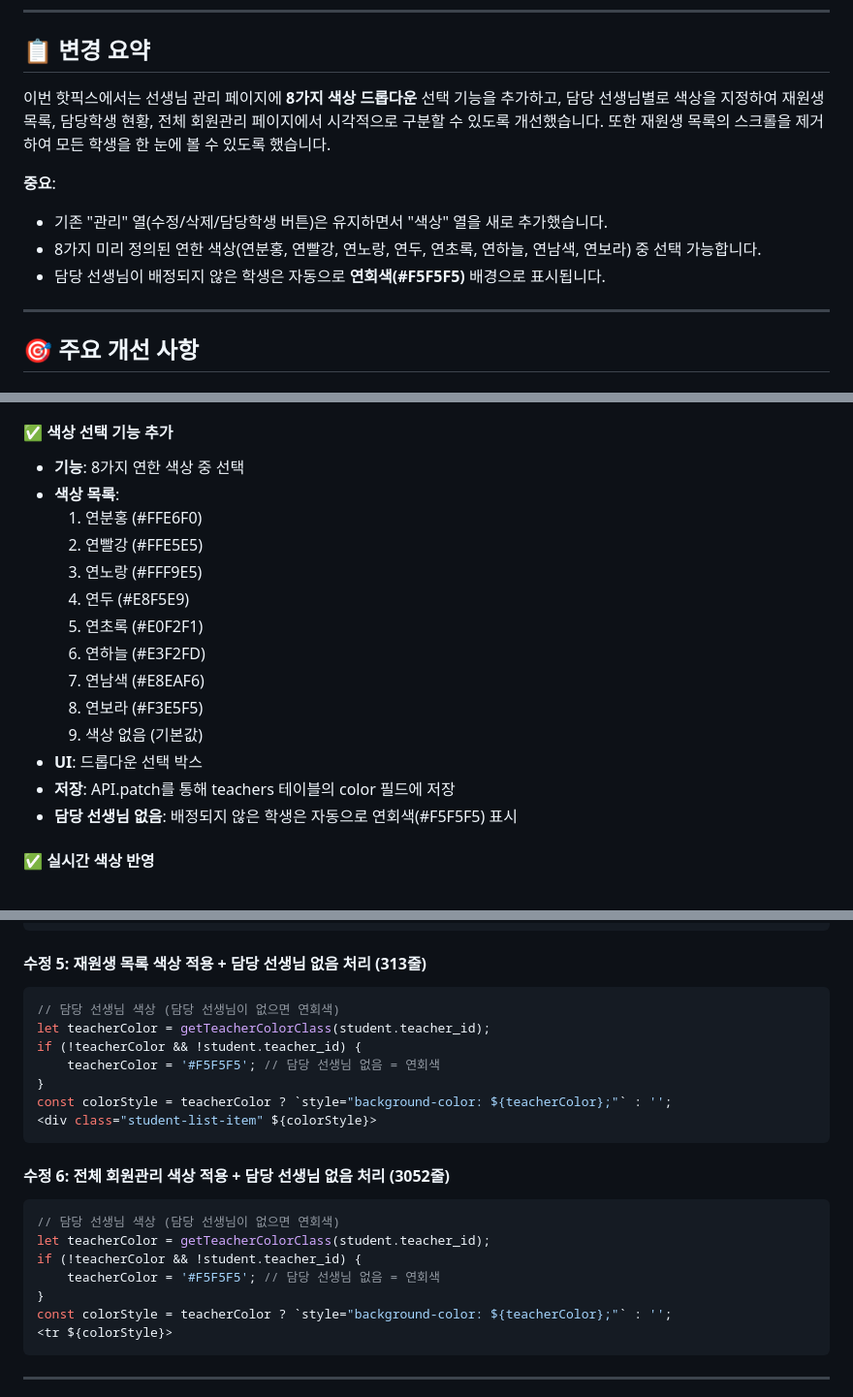
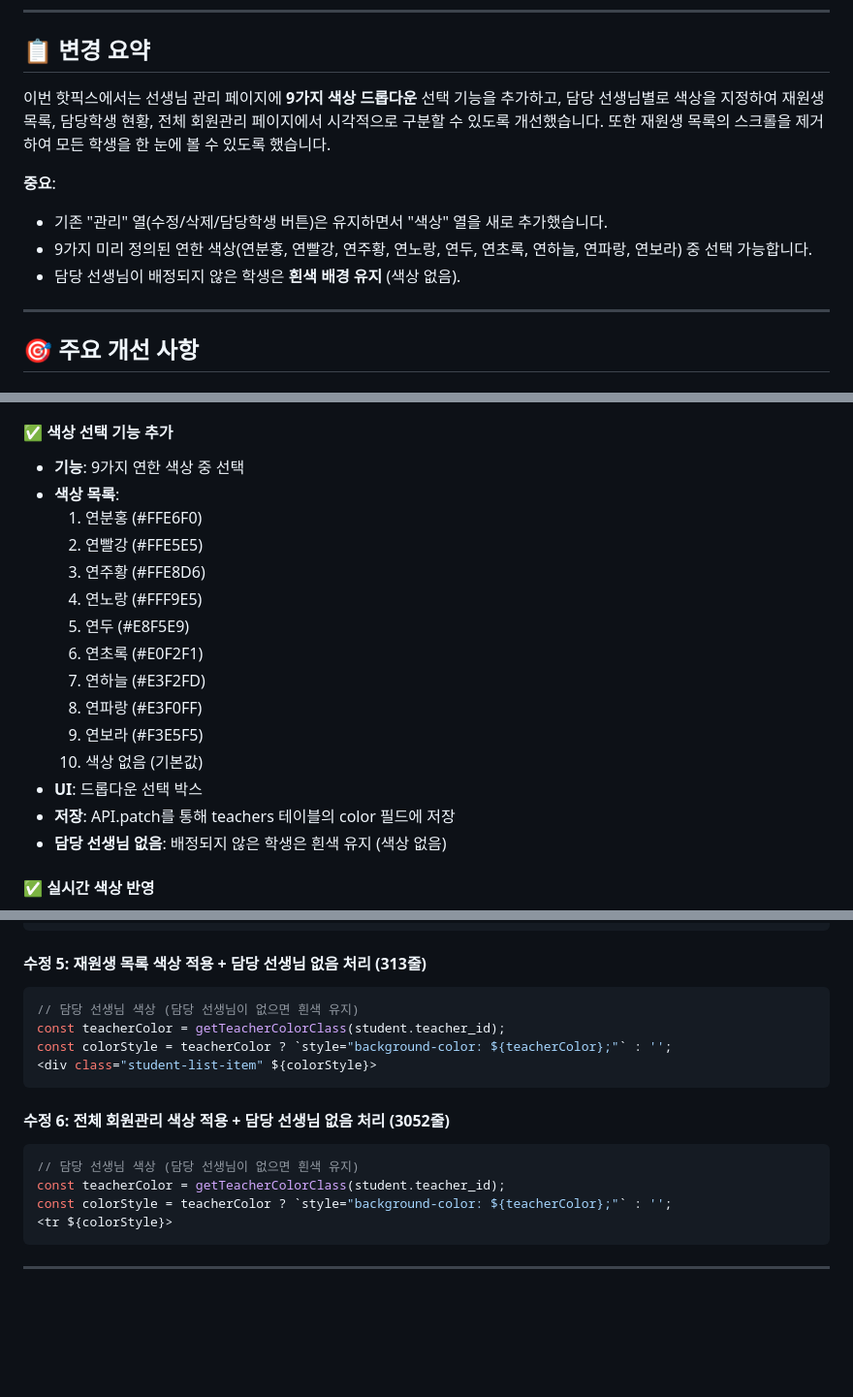
Before and after one commit to jipjipmoamoa/newmathpocket, a Markdown page: v9.0.10_HOTFIX14_SUMMARY.md, 3 parts joined by grey strips. Shown at 97% size. Drawn GitHub-style; blank space fills up the shorter version.

````diff
--- a/v9.0.10_HOTFIX14_SUMMARY.md
+++ b/v9.0.10_HOTFIX14_SUMMARY.md
@@ -8,12 +8,12 @@
 
 ## 📋 변경 요약
 
-이번 핫픽스에서는 선생님 관리 페이지에 **8가지 색상 드롭다운** 선택 기능을 추가하고, 담당 선생님별로 색상을 지정하여 재원생 목록, 담당학생 현황, 전체 회원관리 페이지에서 시각적으로 구분할 수 있도록 개선했습니다. 또한 재원생 목록의 스크롤을 제거하여 모든 학생을 한 눈에 볼 수 있도록 했습니다.
+이번 핫픽스에서는 선생님 관리 페이지에 **9가지 색상 드롭다운** 선택 기능을 추가하고, 담당 선생님별로 색상을 지정하여 재원생 목록, 담당학생 현황, 전체 회원관리 페이지에서 시각적으로 구분할 수 있도록 개선했습니다. 또한 재원생 목록의 스크롤을 제거하여 모든 학생을 한 눈에 볼 수 있도록 했습니다.
 
 **중요**:
 - 기존 "관리" 열(수정/삭제/담당학생 버튼)은 유지하면서 "색상" 열을 새로 추가했습니다.
-- 8가지 미리 정의된 연한 색상(연분홍, 연빨강, 연노랑, 연두, 연초록, 연하늘, 연남색, 연보라) 중 선택 가능합니다.
-- 담당 선생님이 배정되지 않은 학생은 자동으로 **연회색(#F5F5F5)** 배경으로 표시됩니다.
+- 9가지 미리 정의된 연한 색상(연분홍, 연빨강, 연주황, 연노랑, 연두, 연초록, 연하늘, 연파랑, 연보라) 중 선택 가능합니다.
+- 담당 선생님이 배정되지 않은 학생은 **흰색 배경 유지** (색상 없음).
 
 ---
 
@@ -31,20 +31,21 @@
 - **이유**: 색상으로 선생님을 구분하면서도 기존 관리 기능 및 계정 관리 기능 모두 유지
 
 #### ✅ 색상 선택 기능 추가
-- **기능**: 8가지 연한 색상 중 선택
+- **기능**: 9가지 연한 색상 중 선택
 - **색상 목록**:
   1. 연분홍 (#FFE6F0)
   2. 연빨강 (#FFE5E5)
-  3. 연노랑 (#FFF9E5)
-  4. 연두 (#E8F5E9)
-  5. 연초록 (#E0F2F1)
-  6. 연하늘 (#E3F2FD)
-  7. 연남색 (#E8EAF6)
-  8. 연보라 (#F3E5F5)
-  9. 색상 없음 (기본값)
+  3. 연주황 (#FFE8D6)
+  4. 연노랑 (#FFF9E5)
+  5. 연두 (#E8F5E9)
+  6. 연초록 (#E0F2F1)
+  7. 연하늘 (#E3F2FD)
+  8. 연파랑 (#E3F0FF)
+  9. 연보라 (#F3E5F5)
+  10. 색상 없음 (기본값)
 - **UI**: 드롭다운 선택 박스
 - **저장**: API.patch를 통해 teachers 테이블의 color 필드에 저장
-- **담당 선생님 없음**: 배정되지 않은 학생은 자동으로 연회색(#F5F5F5) 표시
+- **담당 선생님 없음**: 배정되지 않은 학생은 흰색 유지 (색상 없음)
 
 #### ✅ 실시간 색상 반영
 - **선생님 행**: 색상 선택 시 즉시 해당 행의 이름/전화번호/근무시간 셀 배경색 변경
@@ -184,22 +186,16 @@ async function updateTeacherColor(teacherId, color) {
 
 #### 수정 5: 재원생 목록 색상 적용 + 담당 선생님 없음 처리 (313줄)
 ```javascript
-// 담당 선생님 색상 (담당 선생님이 없으면 연회색)
-let teacherColor = getTeacherColorClass(student.teacher_id);
-if (!teacherColor && !student.teacher_id) {
-    teacherColor = '#F5F5F5'; // 담당 선생님 없음 = 연회색
-}
+// 담당 선생님 색상 (담당 선생님이 없으면 흰색 유지)
+const teacherColor = getTeacherColorClass(student.teacher_id);
 const colorStyle = teacherColor ? `style="background-color: ${teacherColor};"` : '';
 <div class="student-list-item" ${colorStyle}>
 ```
 
 #### 수정 6: 전체 회원관리 색상 적용 + 담당 선생님 없음 처리 (3052줄)
 ```javascript
-// 담당 선생님 색상 (담당 선생님이 없으면 연회색)
-let teacherColor = getTeacherColorClass(student.teacher_id);
-if (!teacherColor && !student.teacher_id) {
-    teacherColor = '#F5F5F5'; // 담당 선생님 없음 = 연회색
-}
+// 담당 선생님 색상 (담당 선생님이 없으면 흰색 유지)
+const teacherColor = getTeacherColorClass(student.teacher_id);
 const colorStyle = teacherColor ? `style="background-color: ${teacherColor};"` : '';
 <tr ${colorStyle}>
 ```
````
Also changed, not shown: other parts of v9.0.10_HOTFIX14_SUMMARY.md (+5 -4 lines).
